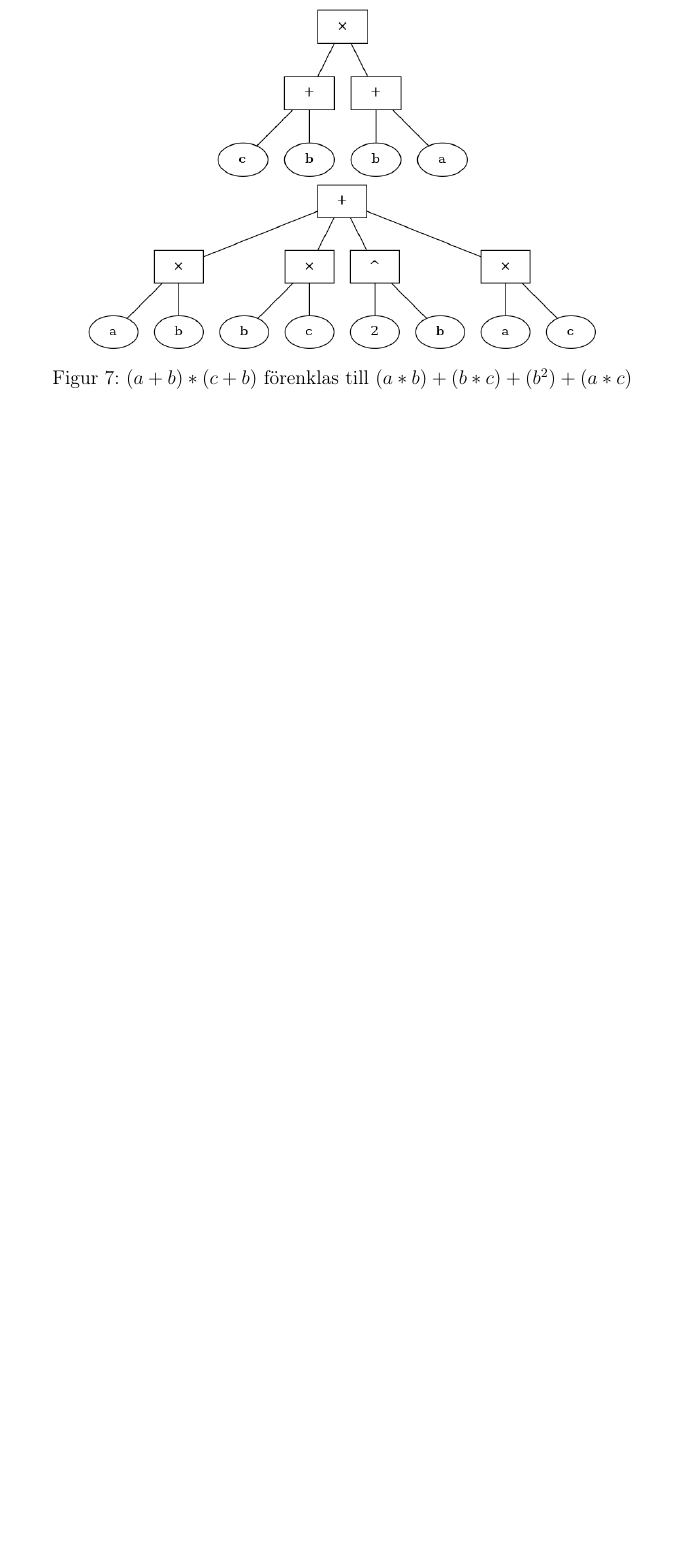
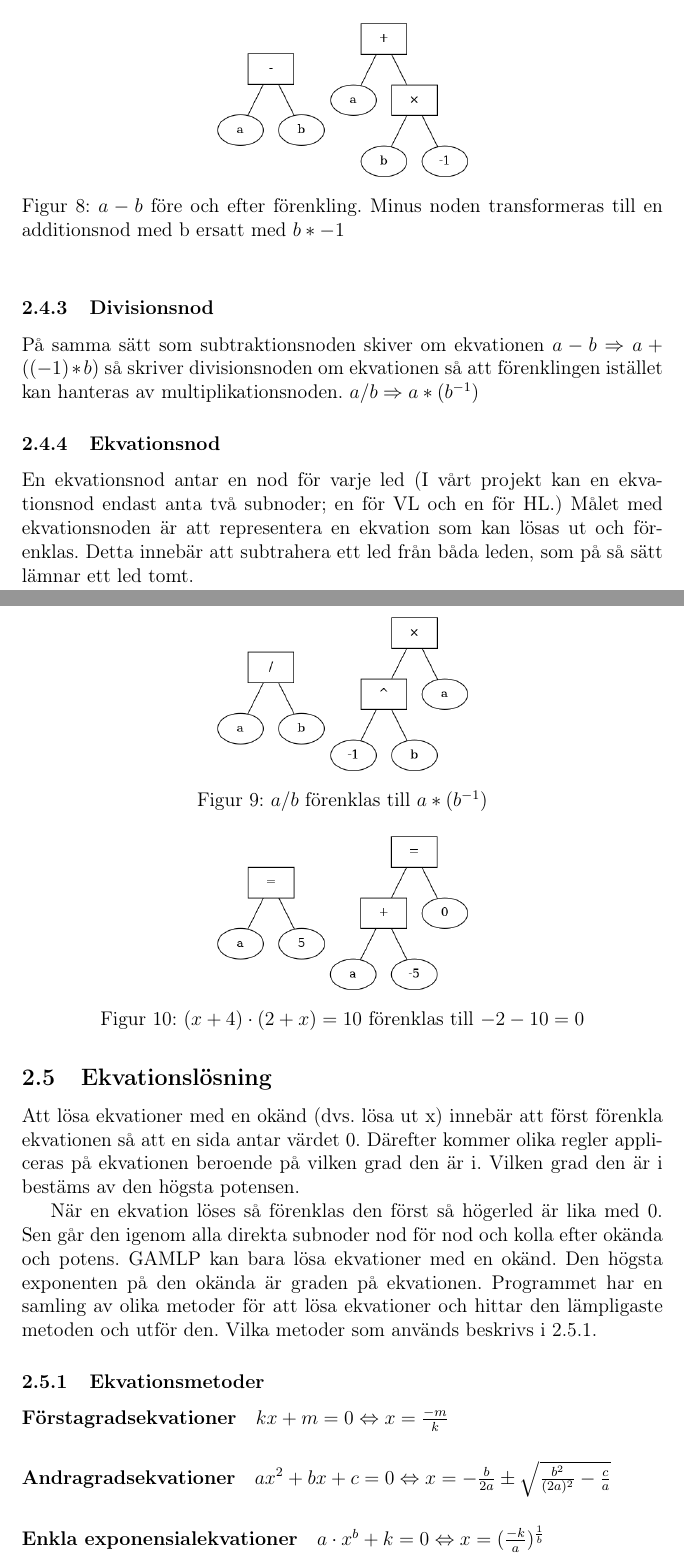
Before and after one commit to ALI-Team/ga-rapport, a LaTeX paper (rapport.tex): part of page 10 of 10 before the commit and two parts of pages 10 and 11 of 11 after it, the two joined at a grey line, cut at the place of the change, the shorter picture padded with empty space. Compiled offline with pdfLaTeX.

Commit message:
fram till metod

```diff
--- a/rapport.tex
+++ b/rapport.tex
@@ -5,6 +5,7 @@
 \usepackage{graphicx}
 \usepackage{mathtools}
 \usepackage{subcaption}
+\usepackage{float}
 
 \graphicspath{ {images/} }
 
@@ -112,7 +113,7 @@ Förenklingen av en additionsnod funkar genom att fylla på en tom lista med vä
 \end{figure}
 \subsubsection{Multiplikationsnod}
 Efter de generella förenklingarna av homogena noder (Se \ref{subsubsec:förenkling_homogena} Allmän förenkling av homogena noder) separeras additionsnoder från övriga noder. Alla kombinationer av dessa separerade additionsnoders subnoder multipliceras med övriga noder och adderas ihop. Enhetsnoder kombineras genom att skapa en ny enhetsnod vars koefficient består av produkten av de originala enhetsnodernas koeficienter och vilken grad den nya enhetsnoden representeras i bestäms av hur många enhetsnoder det från början var. (e.x. \(5x \times 10x = 50x^{2}\)). Enhetsnoder kan också kombineras med övriga noder genom att de övriga värdena multipliceras in i enhetsnodens värde (Se \ref{subsubsec:noder} Noder).
-\begin{figure}
+\begin{figure}[h!]
   %26
   %32
   \centering
@@ -128,4 +129,37 @@ Potensnoder innehåller två barnnoder, basen och exponenten. En potensnod med e
 \[(a_{1}+a_{2}+\ldots+a_{m})^{n}=\displaystyle\sum_{k_{1}+\dots+k_{m}=n}\binom{n}{k_{1},k_{2},\dots,k_{m}}a_{1}^{k_{1}}\cdot\ldots\cdot a_{m}^{k_{m}}\]
 Den behöver dock lite förklaring. Med \(\displaystyle\sum_{k_{1}+\dots+k_{m}=n}\) menas alla möjliga kombinationer med återläggning av exponenter i \(a_{1}^{k_{1}}\cdot a_{2}^{k_{2}}\cdot\ldots\cdot a_{m}^{k_{m}}\) där \(\displaystyle\sum_{i=0}^{m}k_{i}=n\) uppfylls. Vidare behöver  \(\binom{n}{k_{1},k_{2},\ldots,k_{m}}\) förklaras. Detta kallas för \textit{multinomialtal} eller \textit{multinomialkoefficient}, som i sig en generalisering av binomialkoefficienten \(\binom{n}{k}\). Multinomialkoefficienten kan skrivas om på detta vis.
 \[\binom{n}{k_{1},k_{2},\ldots,k_{m}}=\frac{n!}{k_{1}!\cdot k_{2}!\cdot\ldots\cdot k_{m}!}\]
+\subsubsection{Subtraktionsnod}
+Subtraktionsnoden är ej en homogen nod då ordningen på ekvationen spelar roll \(a-b\neq b-a\) och därmed måste subtraktionsnoden anta endast två noder; en för vänster sida och en för höger sida. För att simplifiera subtraktions noden så implementeras inget nytt. Den använder sig istället av additions noden och multiplikations noden för att uppnå en minus operation. Istället för att direkt räkna ut \(a-b\) så skrivs ekvationen om till \(a+((-1)\cdot b)\). Därmed kan samma resultat uppnås med bara addition och multiplikation.
+\begin{figure}[h!]
+  \centering
+  \includegraphics[width=0.4\textwidth]{image-merged3.png}
+  \caption{\(a-b\) före och efter förenkling. Minus noden transformeras till en additionsnod med b ersatt med \(b*-1\)}
+\end{figure}
+\subsubsection{Divisionsnod}
+På samma sätt som subtraktionsnoden skiver om ekvationen \(a-b\Rightarrow a+((-1)*b)\) så skriver divisionsnoden om ekvationen så att förenklingen istället kan hanteras av multiplikationsnoden. \(a/b\Rightarrow a*(b^{-1})\)
+\begin{figure}[h!]
+  \centering
+  \includegraphics[width=0.4\textwidth]{image-merged4.png}
+  \caption{\(a/b\) förenklas till \(a*(b^{-1})\)}
+\end{figure}
+\subsubsection{Ekvationsnod}
+En ekvationsnod antar en nod för varje led (I vårt projekt kan en ekvationsnod endast anta två subnoder; en för VL och en för HL.) Målet med ekvationsnoden är att representera en ekvation som kan lösas ut och förenklas. Detta innebär att subtrahera ett led från båda leden, som på så sätt lämnar ett led tomt.
+\begin{figure}[h!]
+  \centering
+  \includegraphics[width=0.4\textwidth]{image-merged5.png}
+  \caption{\((x+4)\cdot (2+x)=10\) förenklas till \(-2-10=0\)}
+\end{figure}
+\subsection{Ekvationslösning}
+Att lösa ekvationer med en okänd (dvs. lösa ut x) innebär att först förenkla ekvationen så att en sida antar värdet 0. Därefter kommer olika regler appliceras på ekvationen beroende på vilken grad den är i. Vilken grad den är i bestäms av den högsta potensen.
+
+När en ekvation löses så förenklas den först så högerled är lika med 0. Sen går den igenom alla direkta subnoder nod för nod och kolla efter okända och potens. GAMLP kan bara lösa ekvationer med en okänd. Den högsta exponenten på den okända är graden på ekvationen. Programmet har en samling av olika metoder för att lösa ekvationer och hittar den lämpligaste metoden och utför den. Vilka metoder som används beskrivs i \ref{subsubsec:Ekvationsmetoder}.
+\subsubsection{Ekvationsmetoder}
+\label{subsubsec:Ekvationsmetoder}
+\paragraph{Förstagradsekvationer}
+\(kx+m=0\Leftrightarrow x=\frac{-m}{k}\)
+\paragraph{Andragradsekvationer}
+\(ax^{2}+bx+c=0\Leftrightarrow x=-\frac{b}{2a}\pm \sqrt{\frac{b^{2}}{(2a)^{2}}-\frac{c}{a}}\)
+\paragraph{Enkla exponensialekvationer}
+\(a\cdot x^{b}+k=0\Leftrightarrow x=(\frac{-k}{a})^{\frac{1}{b}}\)
 \end{document}
```
Also changed, not shown: rapport.pdf, rapport.tex (6 more changed lines).
